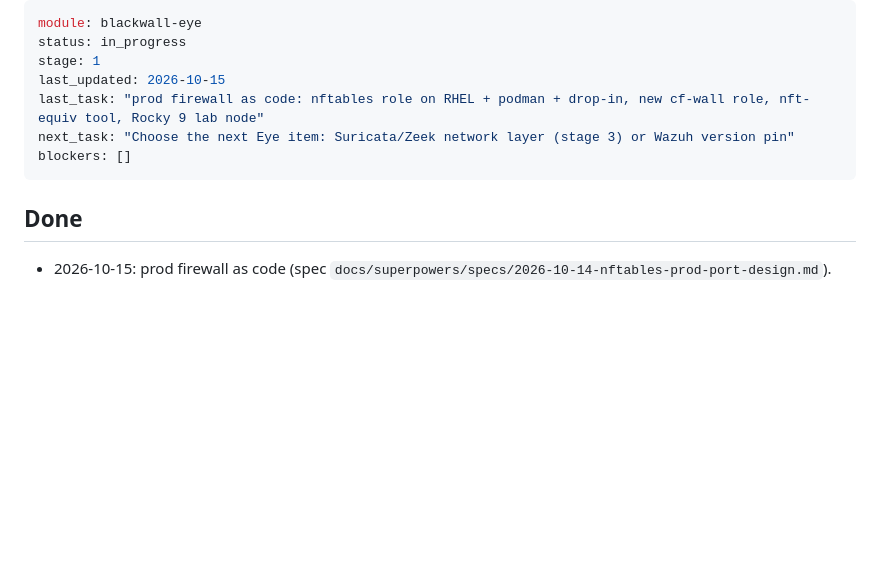
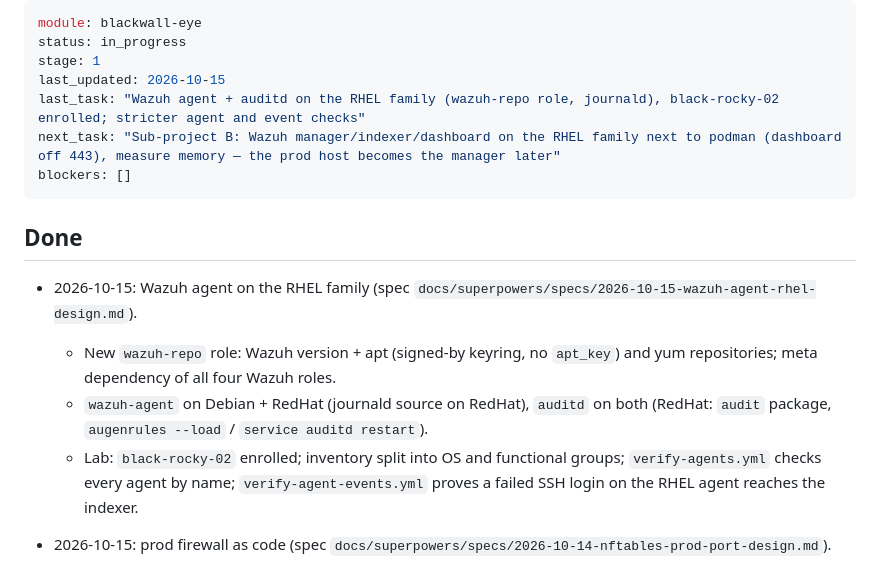
Before and after one commit to ksemele/blackwall-stack, a Markdown page: blackwall-eye/STATUS.md, the part around the change. Rendered like a GitHub page; blank space fills up the shorter version.

Commit message:
docs(eye): wazuh agent on rhel

```diff
--- a/blackwall-eye/STATUS.md
+++ b/blackwall-eye/STATUS.md
@@ -3,13 +3,23 @@ module: blackwall-eye
 status: in_progress
 stage: 1
 last_updated: 2026-10-15
-last_task: "prod firewall as code: nftables role on RHEL + podman + drop-in, new cf-wall role, nft-equiv tool, Rocky 9 lab node"
-next_task: "Choose the next Eye item: Suricata/Zeek network layer (stage 3) or Wazuh version pin"
+last_task: "Wazuh agent + auditd on the RHEL family (wazuh-repo role, journald), black-rocky-02 enrolled; stricter agent and event checks"
+next_task: "Sub-project B: Wazuh manager/indexer/dashboard on the RHEL family next to podman (dashboard off 443), measure memory — the prod host becomes the manager later"
 blockers: []
 ---
 
 ## Done
 
+- 2026-10-15: Wazuh agent on the RHEL family (spec
+  `docs/superpowers/specs/2026-10-15-wazuh-agent-rhel-design.md`).
+  - New `wazuh-repo` role: Wazuh version + apt (signed-by keyring, no
+    `apt_key`) and yum repositories; meta dependency of all four Wazuh roles.
+  - `wazuh-agent` on Debian + RedHat (journald source on RedHat), `auditd` on
+    both (RedHat: `audit` package, `augenrules --load` / `service auditd restart`).
+  - Lab: `black-rocky-02` enrolled; inventory split into OS and functional
+    groups; `verify-agents.yml` checks every agent by name;
+    `verify-agent-events.yml` proves a failed SSH login on the RHEL agent
+    reaches the indexer.
 - 2026-10-15: prod firewall as code (spec `docs/superpowers/specs/2026-10-14-nftables-prod-port-design.md`).
   - `nftables` role: Debian + RedHat (`nft_conf_path`), `nftables.service`
     drop-in without `flush ruleset`, optional `nft_podman` (anti-spoof,
```
Also changed, not shown: 1 other file.
